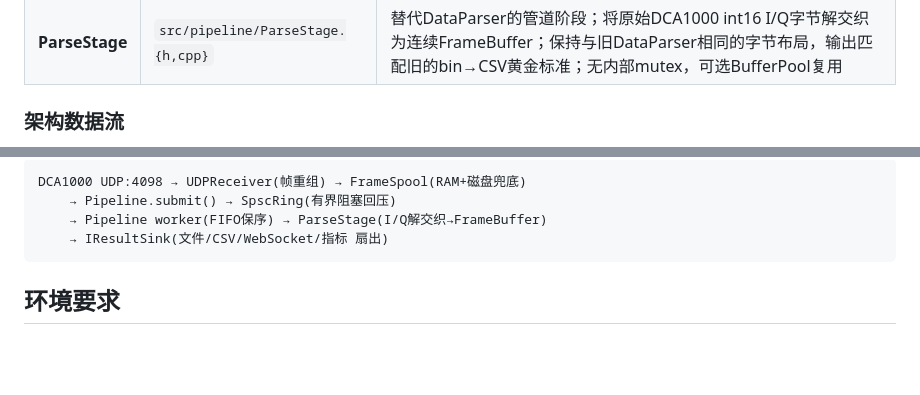
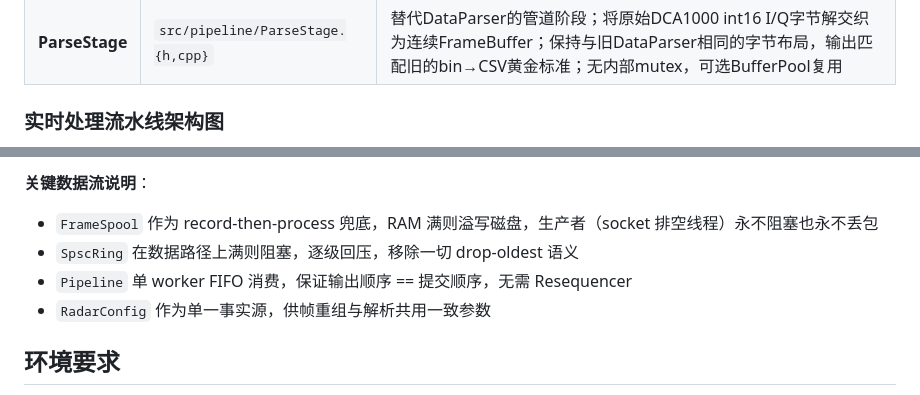
Before and after one commit to Lukad77/awr1843-radar-toolkit, a Markdown page: README.md, 2 parts joined by grey strips. Rendered like a GitHub page; blank space fills up the shorter version.

````diff
--- a/README.md
+++ b/README.md
@@ -55,5 +125,5 @@
 | **Pipeline** | `src/pipeline/Pipeline.{h,cpp}` | 顺序保持、无丢失的管道执行器；单工作线程按FIFO顺序弹出帧，依次运行各 `IStage`，扇出到各 `IResultSink`；`submit()` 满则阻塞（背压），`stop()` 优雅排空 |
 | **ParseStage** | `src/pipeline/ParseStage.{h,cpp}` | 替代DataParser的管道阶段；将原始DCA1000 int16 I/Q字节解交织为连续FrameBuffer；保持与旧DataParser相同的字节布局，输出匹配旧的bin→CSV黄金标准；无内部mutex，可选BufferPool复用 |
 
-### 架构数据流
+### 实时处理流水线架构图
 
@@ -60,9 +156,10 @@
 ```
-DCA1000 UDP:4098 → UDPReceiver(帧重组) → FrameSpool(RAM+磁盘兜底)
-    → Pipeline.submit() → SpscRing(有界阻塞回压)
-    → Pipeline worker(FIFO保序) → ParseStage(I/Q解交织→FrameBuffer)
-    → IResultSink(文件/CSV/WebSocket/指标 扇出)
-```
+
+**关键数据流说明**：
+- `FrameSpool` 作为 record-then-process 兜底，RAM 满则溢写磁盘，生产者（socket 排空线程）永不阻塞也永不丢包
+- `SpscRing` 在数据路径上满则阻塞，逐级回压，移除一切 drop-oldest 语义
+- `Pipeline` 单 worker FIFO 消费，保证输出顺序 == 提交顺序，无需 Resequencer
+- `RadarConfig` 作为单一事实源，供帧重组与解析共用一致参数
 
 ## 环境要求
 
````
Also changed, not shown: other parts of README.md (+140 -0 lines).
